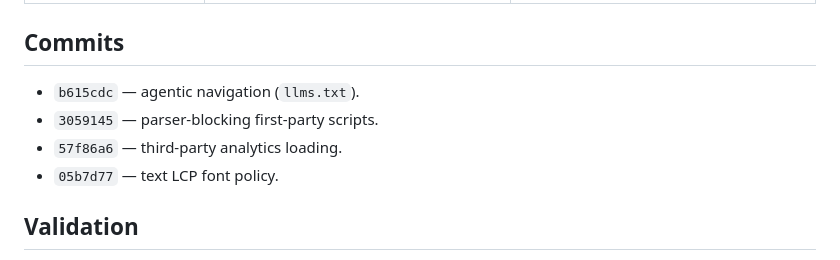
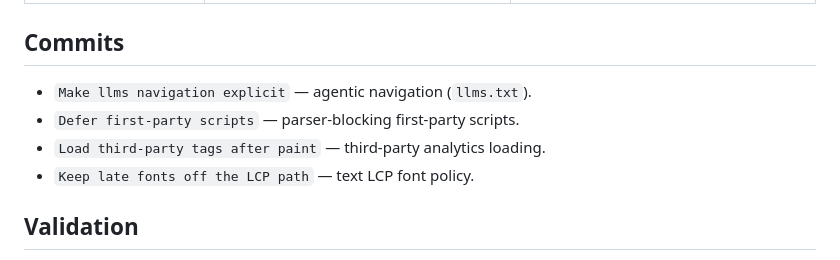
Before and after one commit to makesensedigital/doctoracuevillas, a Markdown page: performance-2026-08-11.md, the part around the change. Drawn GitHub-style.

Commit message:
Keep remediation references stable
Co-Authored-By: GitHub Copilot <copilot@github.com>

```diff
--- a/performance-2026-08-11.md
+++ b/performance-2026-08-11.md
@@ -49,10 +49,10 @@ H1 and eleven explicit Markdown links, including identity, services, booking, lo
 
 ## Commits
 
-- `b615cdc` — agentic navigation (`llms.txt`).
-- `3059145` — parser-blocking first-party scripts.
-- `57f86a6` — third-party analytics loading.
-- `05b7d77` — text LCP font policy.
+- `Make llms navigation explicit` — agentic navigation (`llms.txt`).
+- `Defer first-party scripts` — parser-blocking first-party scripts.
+- `Load third-party tags after paint` — third-party analytics loading.
+- `Keep late fonts off the LCP path` — text LCP font policy.
 
 ## Validation
 
```
